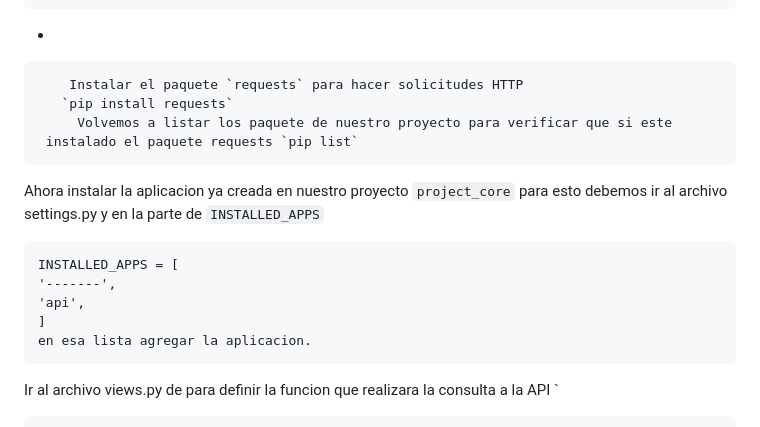
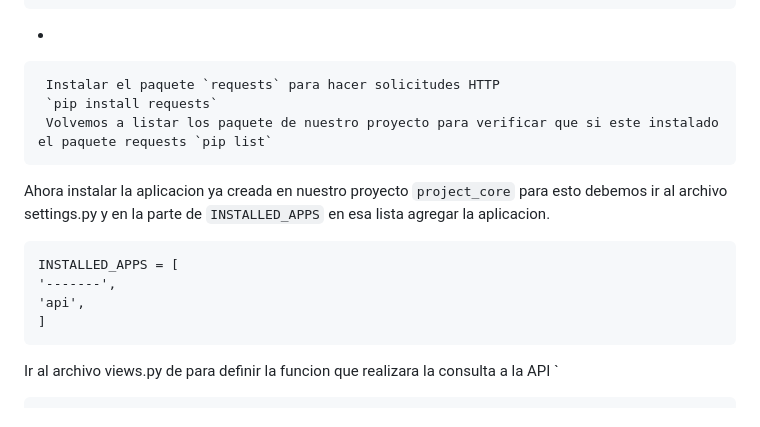
Before and after one commit to urian121/Consumir-una-API-REST-con-Django-y-Python-en-10-lineas, a Markdown page: README.md, the part around the change. Drawn GitHub-style.

```diff
--- a/README.md
+++ b/README.md
@@ -46,20 +46,19 @@ Verificar la instalacion con
 
 -
 
-        Instalar el paquete `requests` para hacer solicitudes HTTP
-       `pip install requests`
-       	 Volvemos a listar los paquete de nuestro proyecto para verificar que si este
-	 instalado el paquete requests `pip list`
+     Instalar el paquete `requests` para hacer solicitudes HTTP
+     `pip install requests`
+     Volvemos a listar los paquete de nuestro proyecto para verificar que si este instalado el paquete requests `pip list`
 
 
 
-Ahora instalar la aplicacion ya creada en nuestro proyecto `project_core` para esto debemos ir al archivo settings.py y en la parte de `INSTALLED_APPS`
+Ahora instalar la aplicacion ya creada en nuestro proyecto `project_core` para esto debemos ir al archivo settings.py y en la parte de `INSTALLED_APPS` en esa lista agregar la aplicacion.
 
     INSTALLED_APPS = [
     '-------',
     'api',
     ]
-    en esa lista agregar la aplicacion.
+
 
 
 Ir al archivo views.py de para definir la funcion que realizara la consulta a la API
```
